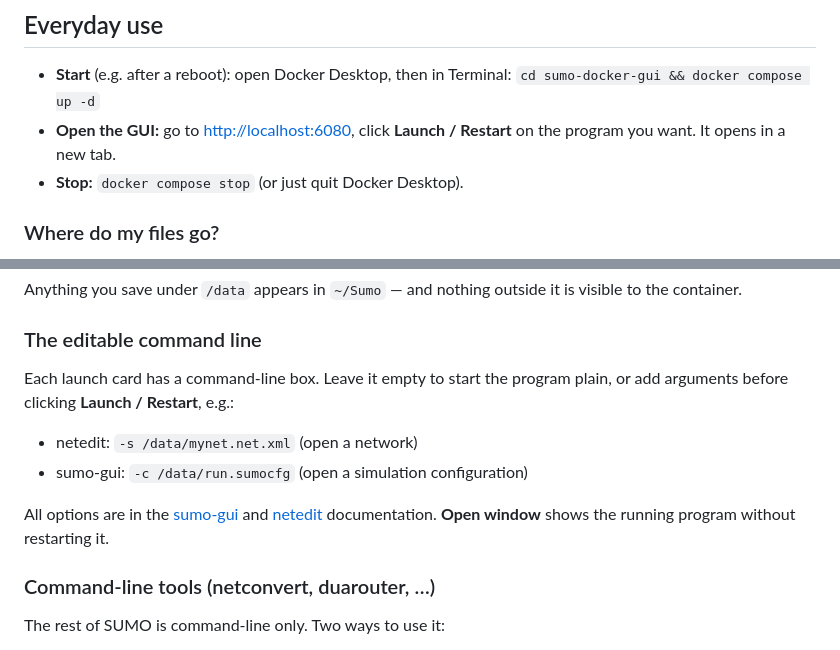
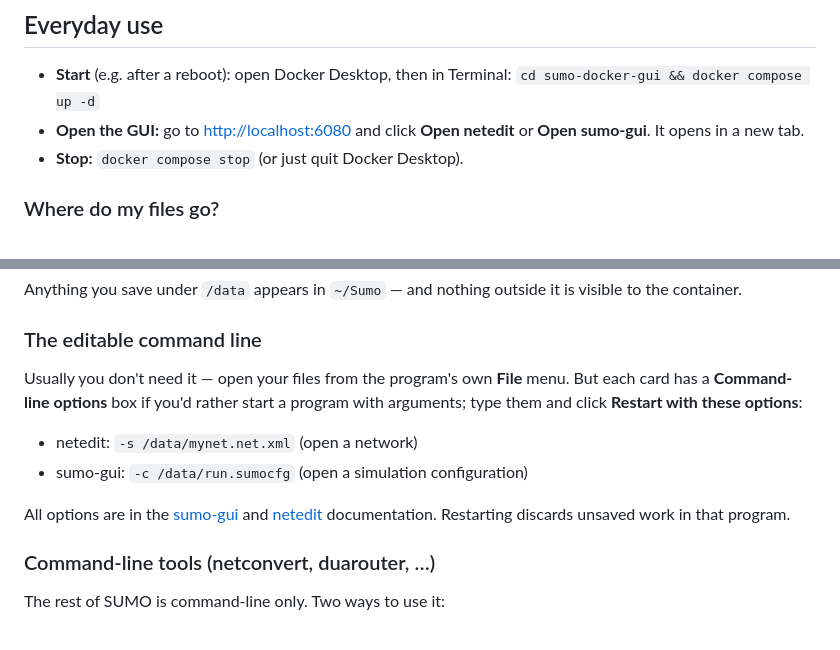
Before and after one commit to callmeott/sumo-docker-gui, a Markdown page: README.md, 2 parts joined by grey strips. Rendered like a GitHub page.

Commit message:
README: align wording with the renamed buttons

```diff
--- a/README.md
+++ b/README.md
@@ -62,8 +62,8 @@ buttons for netedit and sumo-gui. Bookmark it. **Setup done.**
 
 - **Start** (e.g. after a reboot): open Docker Desktop, then in Terminal:
   `cd sumo-docker-gui && docker compose up -d`
-- **Open the GUI:** go to <http://localhost:6080>, click **Launch / Restart**
-  on the program you want. It opens in a new tab.
+- **Open the GUI:** go to <http://localhost:6080> and click **Open netedit**
+  or **Open sumo-gui**. It opens in a new tab.
 - **Stop:** `docker compose stop` (or just quit Docker Desktop).
 
 ### Where do my files go?
@@ -82,15 +82,16 @@ is visible to the container.
 
 ### The editable command line
 
-Each launch card has a command-line box. Leave it empty to start the program
-plain, or add arguments before clicking **Launch / Restart**, e.g.:
+Usually you don't need it — open your files from the program's own **File**
+menu. But each card has a **Command-line options** box if you'd rather start
+a program with arguments; type them and click **Restart with these options**:
 
 - netedit: `-s /data/mynet.net.xml` (open a network)
 - sumo-gui: `-c /data/run.sumocfg` (open a simulation configuration)
 
 All options are in the [sumo-gui](https://sumo.dlr.de/docs/sumo-gui.html) and
-[netedit](https://sumo.dlr.de/docs/netedit.html) documentation. **Open
-window** shows the running program without restarting it.
+[netedit](https://sumo.dlr.de/docs/netedit.html) documentation. Restarting
+discards unsaved work in that program.
 
 ### Command-line tools (netconvert, duarouter, …)
 
```
